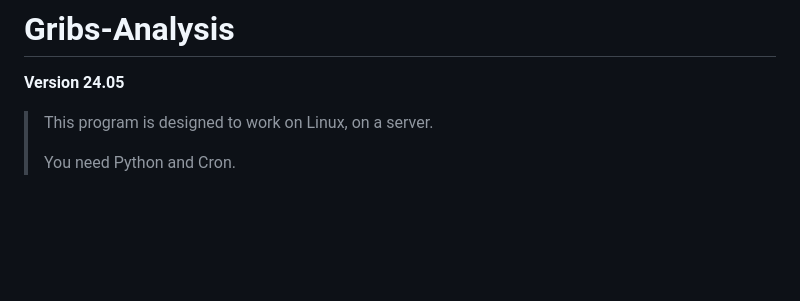
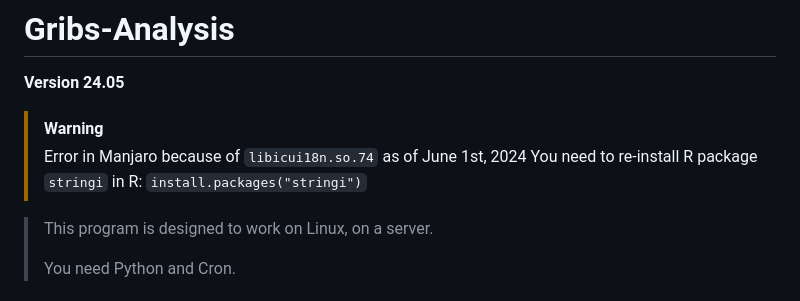
Before and after one commit to matahina/gribs-analysis, a Markdown page: Readme.Md, the part around the change. GitHub-like rendering; blank space fills up the shorter version.

```diff
--- a/Readme.Md
+++ b/Readme.Md
@@ -1,6 +1,11 @@
 # Gribs-Analysis
 
 **Version 24.05**
+
+> [!WARNING]
+> Error in Manjaro because of `libicui18n.so.74` as of June 1st, 2024
+> You need to re-install R package `stringi`
+> in R: `install.packages("stringi")`
 
 > This program is designed to work on Linux, on a server.
 >
```
